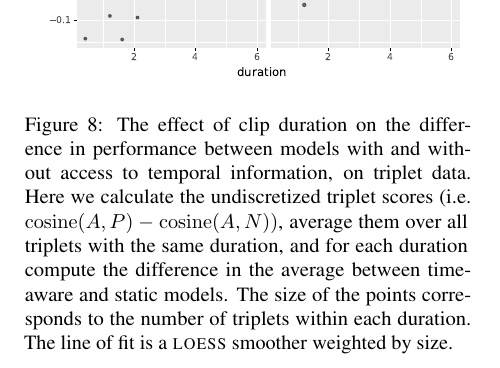
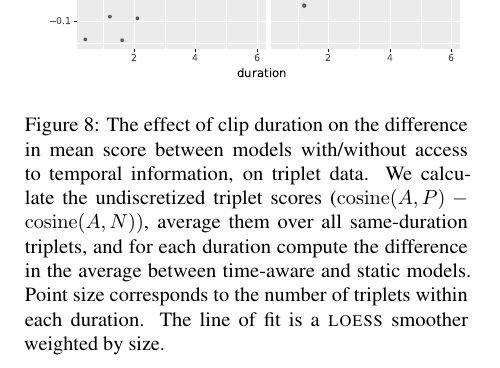
Before and after one commit to gchrupala/peppa-paper, a LaTeX paper (main.tex, which reads results.tex): part of one column of page 10 of 14, cut so that both start at the same text. Compiled offline with pdfLaTeX.

Commit message:
Squeezed

```diff
--- a/results.tex
+++ b/results.tex
@@ -127,12 +127,12 @@ minimal pairs evaluation (cf. \Cref{sec:minimal-pairs}).
   \centering
   \includegraphics[width=\columnwidth]{results/duration_effect.pdf}
   \caption{The effect of clip duration on the difference in
-    performance between models with and without access to temporal
-    information, on triplet data. Here we calculate the
-    undiscretized triplet scores (i.e.\ $\mathrm{cosine}(A, P) - \mathrm{cosine}(A,
-    N))$, average them over all triplets with the same duration, and
+    mean score between models with/without access to temporal
+    information, on triplet data. We calculate the
+    undiscretized triplet scores ($\mathrm{cosine}(A, P) - \mathrm{cosine}(A,
+    N))$, average them over all same-duration triplets, and
     for each duration compute the difference in the average between
-    time-aware and static models. The size of the points corresponds
+    time-aware and static models. Point size corresponds
     to the number of triplets within each duration. The line of fit is
     a {\sc loess} smoother weighted by size.}
   \label{fig:duration_effect}
```
Also changed, not shown: main.pdf, results/ablations/freeze_wav2vec.pdf, results/ablations/jitter.pdf, results/ablations/pretraining.pdf, results/ablations/scrambled_video.pdf, results/ablations/static.pdf, results/recall_at_1_to_n_test.pdf, results.tex (4 more changed lines).
